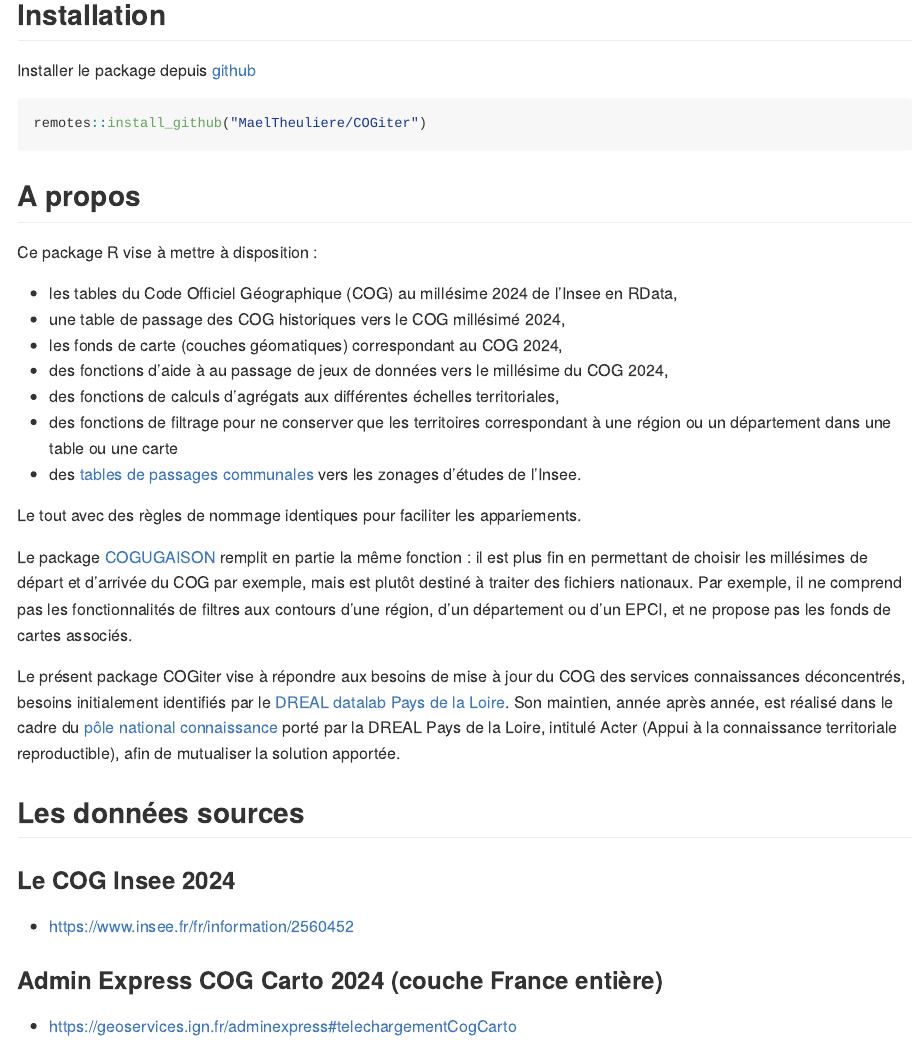
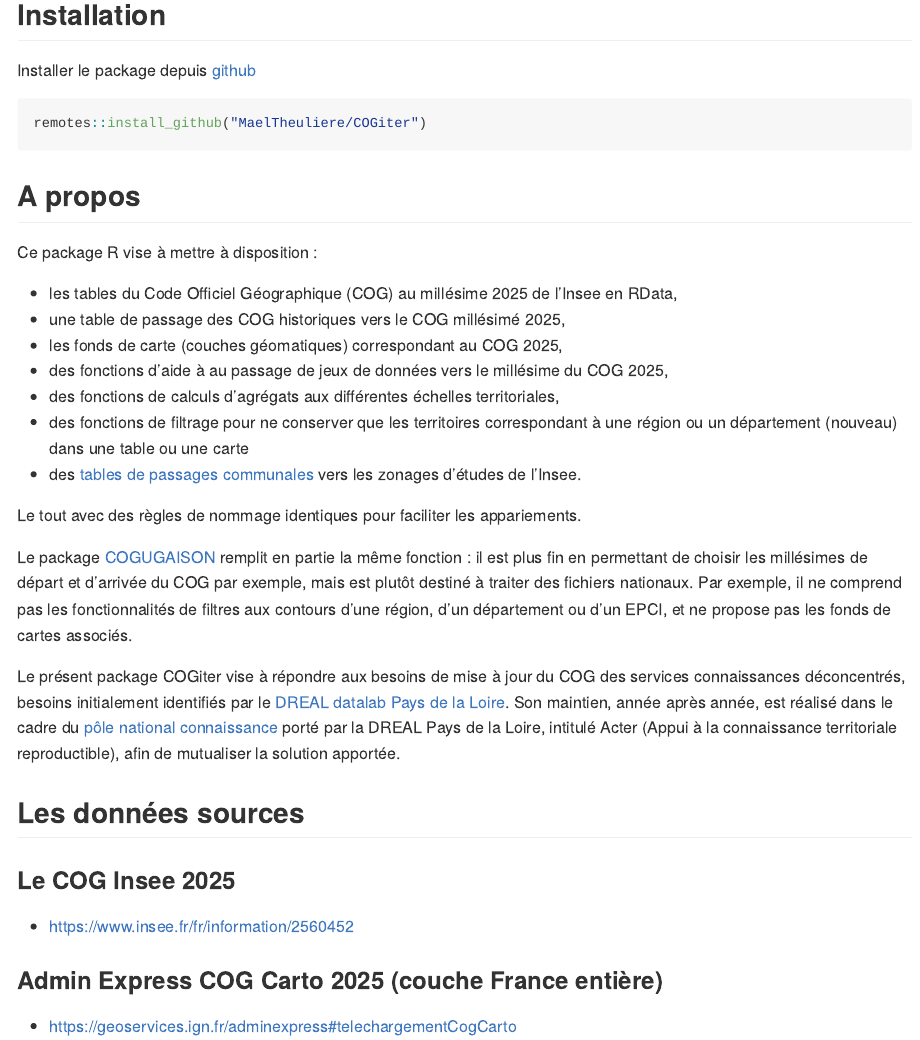
Before and after one commit to MaelTheuliere/COGiter, an R Markdown document (README.Rmd): the page in a window 1100 px wide, from 190 px down. The pictures show the output file README.md that the author committed with the source, drawn offline in the style of GitHub; badge pictures from the web are left out.

Commit message:
Documentation : mise à jour du millesime dans la doc, incrémentation numero de version dans DESCRIPTION et read-me

```diff
--- a/README.Rmd
+++ b/README.Rmd
@@ -34,11 +34,11 @@ remotes::install_github("MaelTheuliere/COGiter")
 
 Ce package R vise à mettre à disposition :
 
-- les tables du Code Officiel Géographique (COG) au millésime 2024 de l’Insee en RData,
-- une table de passage des COG historiques vers le COG millésimé 2024,
-- les fonds de carte (couches géomatiques) correspondant au COG 2024,
-- des fonctions d’aide à au passage de jeux de données vers le millésime du COG 2024,
-- des fonctions de calculs d’agrégats aux différentes échelles territoriales,
+- les tables du Code Officiel Géographique (COG) au millésime 2025 de l’Insee en RData,
+- une table de passage des COG historiques vers le COG millésimé 2025,
+- les fonds de carte (couches géomatiques) correspondant au COG 2025,
+- des fonctions d'aide à au passage de jeux de données vers le millésime du COG 2025,
+- des fonctions de calculs d'agrégats aux différentes échelles territoriales,
 - des fonctions de filtrage pour ne conserver que les territoires correspondant à une région ou un département (nouveau) dans une table ou une carte
 - des [tables de passages communales](https://maeltheuliere.github.io/COGiter/reference/table_passage_communes_zonages.html) vers les zonages d'études de l'Insee.
 
@@ -52,11 +52,11 @@ Le présent package COGiter vise à répondre aux besoins de mise à jour du COG
 
 ## Les données sources
 
-### Le COG Insee 2024
+### Le COG Insee 2025
 
 - https://www.insee.fr/fr/information/2560452
 
-### Admin Express COG Carto 2024 (couche France entière)
+### Admin Express COG Carto 2025 (couche France entière)
 
 - https://geoservices.ign.fr/adminexpress#telechargementCogCarto
 
```
Also changed, not shown: NEWS.md (+3 -0 lines), R/cogiter.R (+3 -3 lines), README.md, 3 other files.
